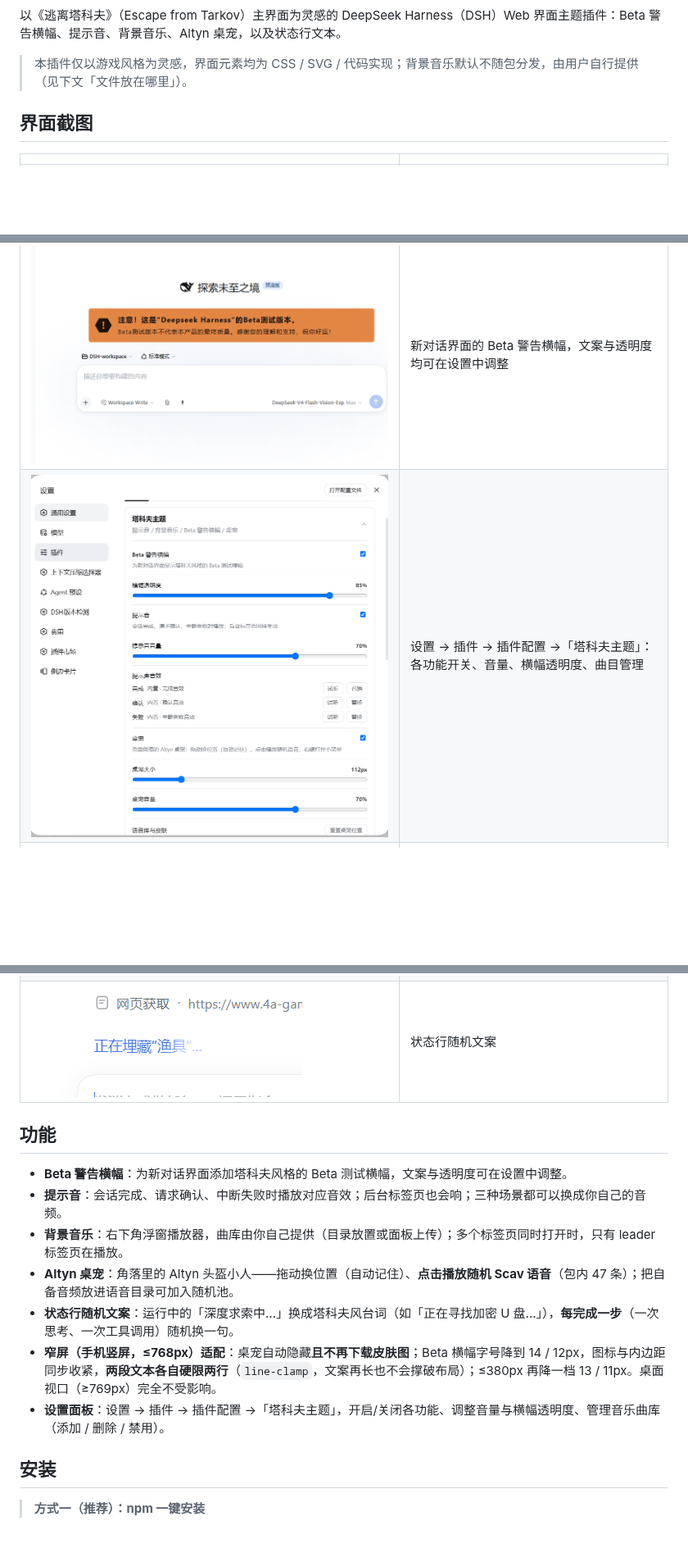
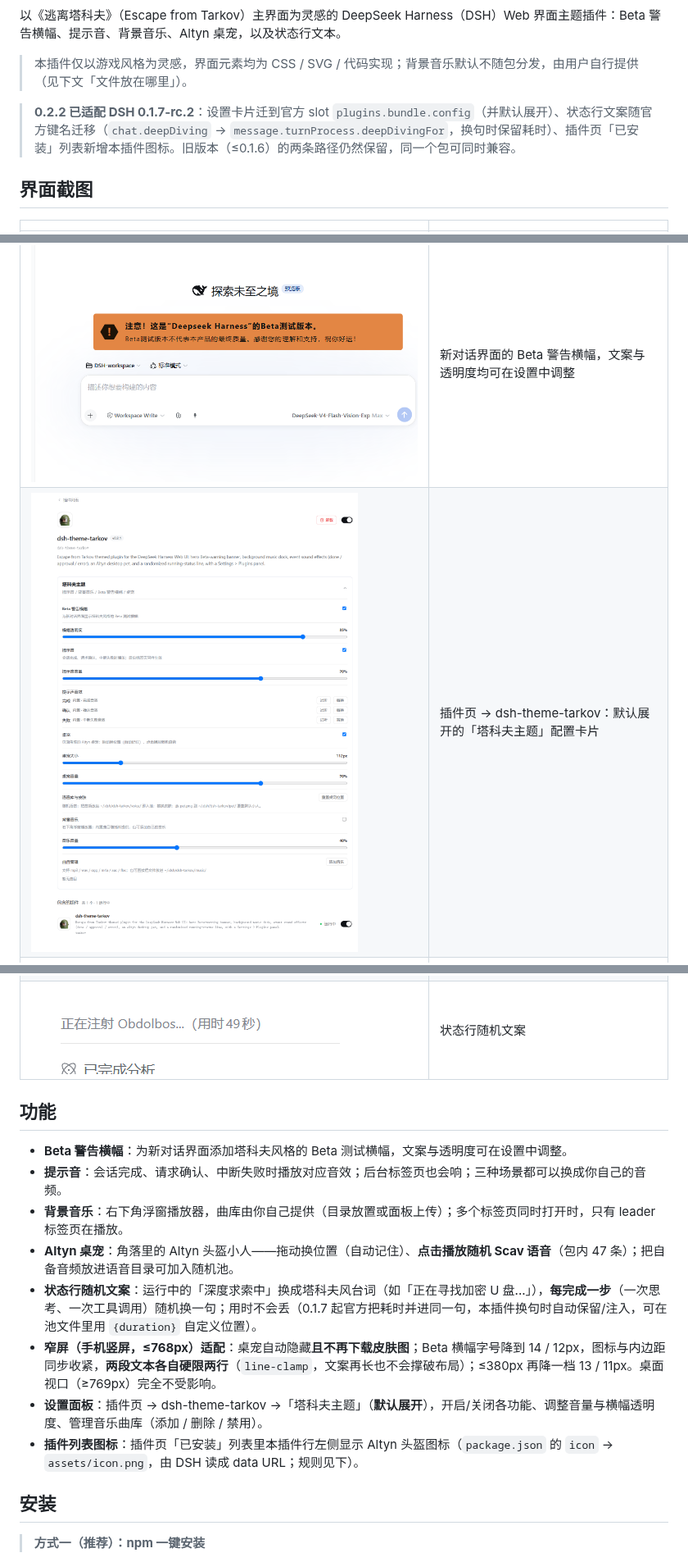
Before and after one commit to ZHIGENGNIAO258/dsh-theme-tarkov, a Markdown page: README.md, 3 parts joined by grey strips. Shown at 82% size. GitHub-like rendering; pictures changed too: docs/screenshots/settings-panel.png, docs/screenshots/status.png; blank space fills up the shorter version.

```diff
--- a/README.md
+++ b/README.md
@@ -5,12 +5,14 @@
 
 > 本插件仅以游戏风格为灵感，界面元素均为 CSS / SVG / 代码实现；背景音乐默认不随包分发，由用户自行提供（见下文「文件放在哪里」）。
 
+> **0.2.2 已适配 DSH 0.1.7-rc.2**：设置卡片迁到官方 slot `plugins.bundle.config`（并默认展开）、状态行文案随官方键名迁移（`chat.deepDiving` → `message.turnProcess.deepDivingFor`，换句时保留耗时）、插件页「已安装」列表新增本插件图标。旧版本（≤0.1.6）的两条路径仍然保留，同一个包可同时兼容。
+
 ## 界面截图
 
 | | |
 | --- | --- |
 | ![新对话 Beta 横幅](docs/screenshots/hero-banner.png) | 新对话界面的 Beta 警告横幅，文案与透明度均可在设置中调整 |
-| ![设置面板](docs/screenshots/settings-panel.png) | 设置 → 插件 → 插件配置 →「塔科夫主题」：各功能开关、音量、横幅透明度、曲目管理 |
+| ![插件配置页](docs/screenshots/settings-panel.png) | 插件页 → dsh-theme-tarkov：默认展开的「塔科夫主题」配置卡片 |
 | ![BGM 浮窗](docs/screenshots/bgm-dock.png) | 右下角 BGM 浮窗|
 | ![Altyn 桌宠](assets/pet/altyn.png) | Altyn 桌宠，点击发出随机语音，可拖动 |
 | ![状态行文本](docs/screenshots/status.png) | 状态行随机文案 |
@@ -21,9 +23,10 @@
 - **提示音**：会话完成、请求确认、中断失败时播放对应音效；后台标签页也会响；三种场景都可以换成你自己的音频。
 - **背景音乐**：右下角浮窗播放器，曲库由你自己提供（目录放置或面板上传）；多个标签页同时打开时，只有 leader 标签页在播放。
 - **Altyn 桌宠**：角落里的 Altyn 头盔小人——拖动换位置（自动记住）、**点击播放随机 Scav 语音**（包内 47 条）；把自备音频放进语音目录可加入随机池。
-- **状态行随机文案**：运行中的「深度求索中...」换成塔科夫风台词（如「正在寻找加密 U 盘...」），**每完成一步**（一次思考、一次工具调用）随机换一句。
+- **状态行随机文案**：运行中的「深度求索中」换成塔科夫风台词（如「正在寻找加密 U 盘...」），**每完成一步**（一次思考、一次工具调用）随机换一句；用时不会丢（0.1.7 起官方把耗时并进同一句，本插件换句时自动保留/注入，可在池文件里用 `{duration}` 自定义位置）。
 - **窄屏（手机竖屏，≤768px）适配**：桌宠自动隐藏**且不再下载皮肤图**；Beta 横幅字号降到 14 / 12px，图标与内边距同步收紧，**两段文本各自硬限两行**（`line-clamp`，文案再长也不会撑破布局）；≤380px 再降一档 13 / 11px。桌面视口（≥769px）完全不受影响。
-- **设置面板**：设置 → 插件 → 插件配置 →「塔科夫主题」，开启/关闭各功能、调整音量与横幅透明度、管理音乐曲库（添加 / 删除 / 禁用）。
+- **设置面板**：插件页 → dsh-theme-tarkov →「塔科夫主题」（**默认展开**），开启/关闭各功能、调整音量与横幅透明度、管理音乐曲库（添加 / 删除 / 禁用）。
+- **插件列表图标**：插件页「已安装」列表里本插件行左侧显示 Altyn 头盔图标（`package.json` 的 `icon` → `assets/icon.png`，由 DSH 读成 data URL；规则见下）。
 
 ## 安装
 
```
Also changed, not shown: other parts of README.md (+12 -7 lines), assets/icon.png (added), 8 other files.
